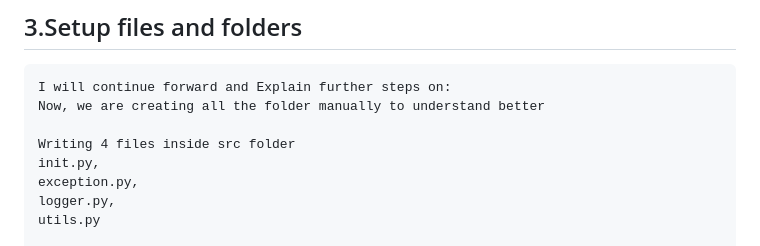
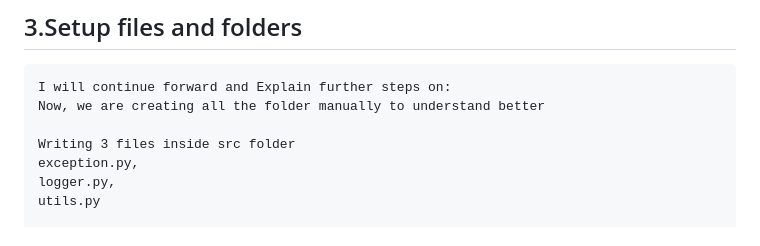
Before and after one commit to saikiran123456/mlproject, a Markdown page: README.md, the part around the change. Drawn GitHub-style.

```diff
--- a/README.md
+++ b/README.md
@@ -155,8 +155,7 @@ so this was the project GitHub setup that we have basically done!!
 I will continue forward and Explain further steps on:
 Now, we are creating all the folder manually to understand better
 
-Writing 4 files inside src folder
-init.py,
+Writing 3 files inside src folder
 exception.py,
 logger.py,
 utils.py
```
